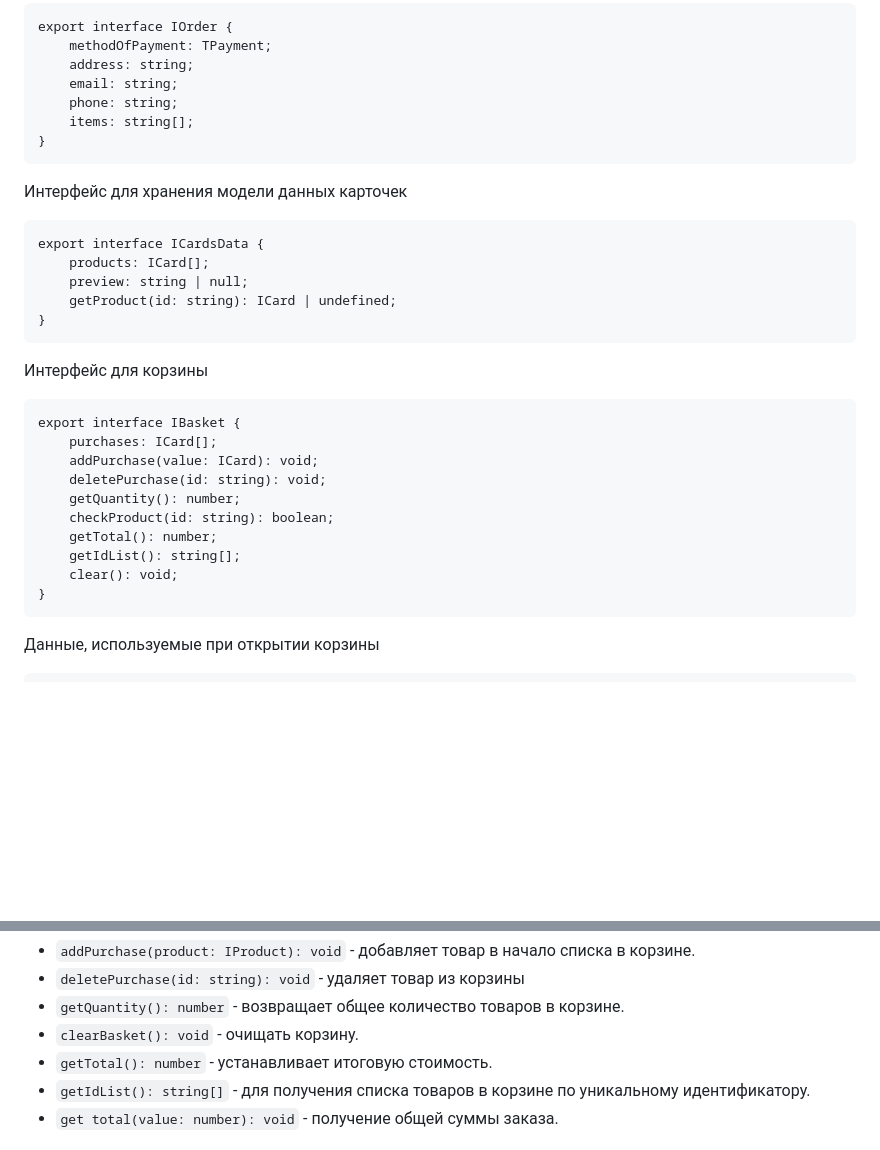
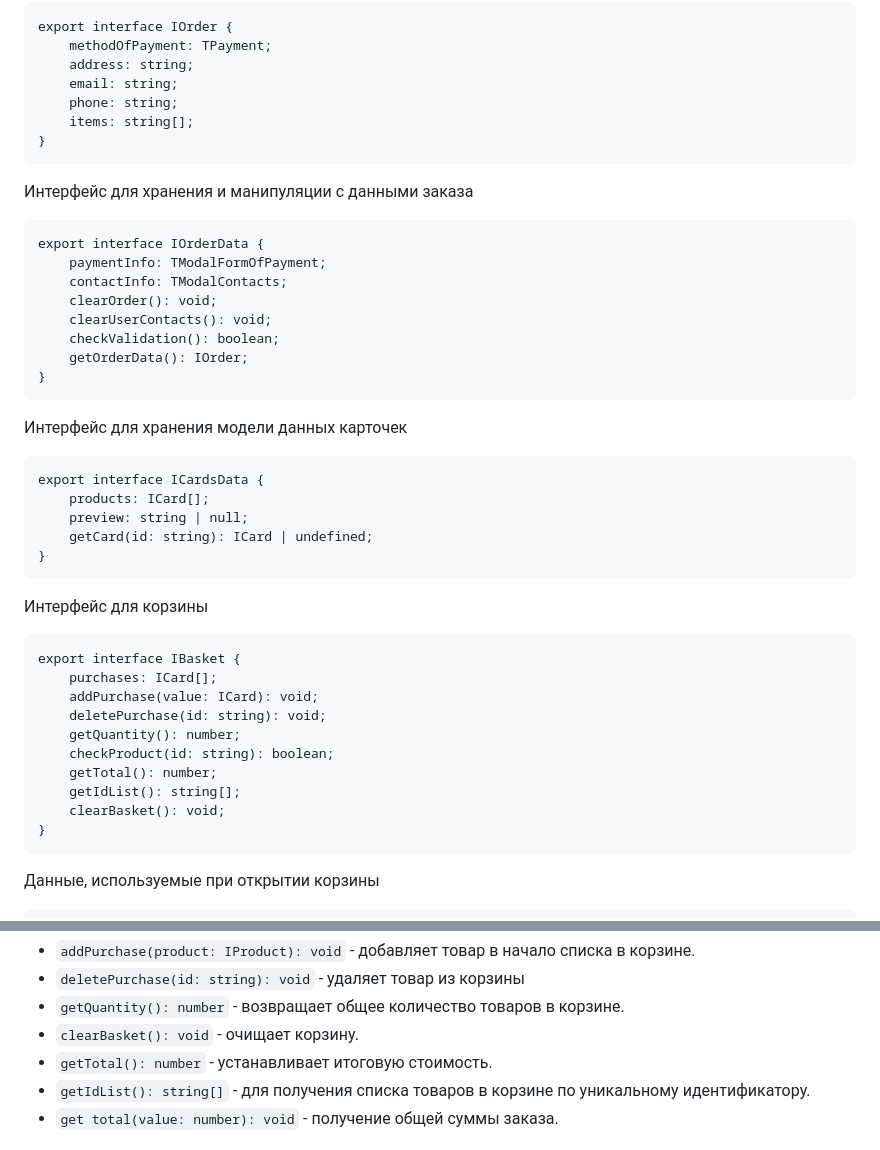
Before and after one commit to andrabra/web-larek-frontend, a Markdown page: README.md, 2 parts joined by grey strips. Rendered like a GitHub page; blank space fills up the shorter version.

Commit message:
done doc

````diff
--- a/README.md
+++ b/README.md
@@ -75,13 +75,26 @@ export interface IOrder {
 }
 ```
 
+Интерфейс для хранения и манипуляции с данными заказа
+
+```
+export interface IOrderData {
+	paymentInfo: TModalFormOfPayment;
+	contactInfo: TModalContacts;
+	clearOrder(): void;
+	clearUserContacts(): void;
+	checkValidation(): boolean;
+    getOrderData(): IOrder;
+}
+```
+
 Интерфейс для хранения модели данных карточек
 
 ```
 export interface ICardsData {
 	products: ICard[];
 	preview: string | null;
-	getProduct(id: string): ICard | undefined;
+	getCard(id: string): ICard | undefined;
 }
 ```
 
@@ -96,7 +109,7 @@ export interface IBasket {
 	checkProduct(id: string): boolean;
 	getTotal(): number;
 	getIdList(): string[];
-	clear(): void;
+	clearBasket(): void;
 }
 ```
 
@@ -221,7 +234,7 @@ export type TPayment = 'card' | 'cash';
 - `addPurchase(product: IProduct): void` - добавляет товар в начало списка в корзине.
 - `deletePurchase(id: string): void` - удаляет товар из корзины
 - `getQuantity(): number` - возвращает общее количество товаров в корзине.
-- `clearBasket(): void` - очищать корзину.
+- `clearBasket(): void` - очищает корзину.
 - `getTotal(): number` - устанавливает итоговую стоимость.
 - `getIdList(): string[]` - для получения списка товаров в корзине по уникальному идентификатору.
 - `get total(value: number): void` - получение общей суммы заказа.
````
